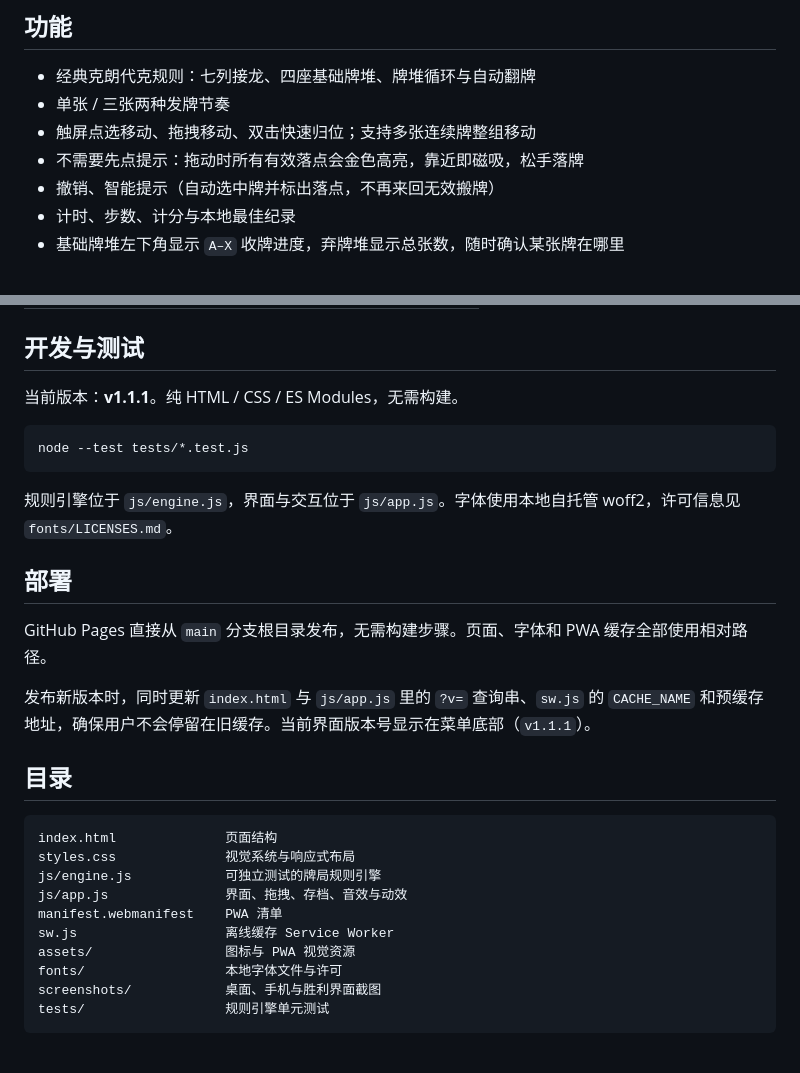
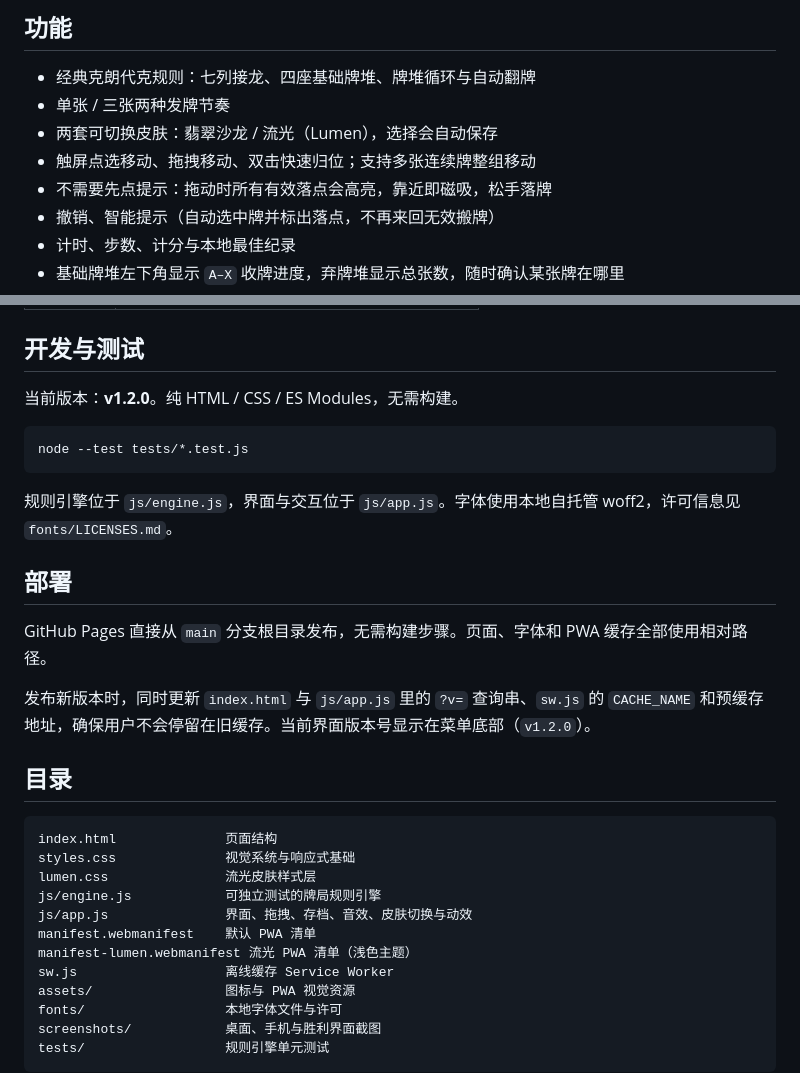
Before and after one commit to MICEKING2007/maison-pique-solitaire, a Markdown page: README.md, 2 parts joined by grey strips. Drawn GitHub-style; blank space fills up the shorter version.

````diff
--- a/README.md
+++ b/README.md
@@ -26,8 +36,9 @@ python3 -m http.server 8123
 
 - 经典克朗代克规则：七列接龙、四座基础牌堆、牌堆循环与自动翻牌
 - 单张 / 三张两种发牌节奏
+- 两套可切换皮肤：翡翠沙龙 / 流光（Lumen），选择会自动保存
 - 触屏点选移动、拖拽移动、双击快速归位；支持多张连续牌整组移动
-- 不需要先点提示：拖动时所有有效落点会金色高亮，靠近即磁吸，松手落牌
+- 不需要先点提示：拖动时所有有效落点会高亮，靠近即磁吸，松手落牌
 - 撤销、智能提示（自动选中牌并标出落点，不再来回无效搬牌）
 - 计时、步数、计分与本地最佳纪录
 - 基础牌堆左下角显示 `A–X` 收牌进度，弃牌堆显示总张数，随时确认某张牌在哪里
@@ -52,7 +63,7 @@ python3 -m http.server 8123
 
 ## 开发与测试
 
-当前版本：**v1.1.1**。纯 HTML / CSS / ES Modules，无需构建。
+当前版本：**v1.2.0**。纯 HTML / CSS / ES Modules，无需构建。
 
 ```bash
 node --test tests/*.test.js
@@ -64,16 +75,18 @@ node --test tests/*.test.js
 
 GitHub Pages 直接从 `main` 分支根目录发布，无需构建步骤。页面、字体和 PWA 缓存全部使用相对路径。
 
-发布新版本时，同时更新 `index.html` 与 `js/app.js` 里的 `?v=` 查询串、`sw.js` 的 `CACHE_NAME` 和预缓存地址，确保用户不会停留在旧缓存。当前界面版本号显示在菜单底部（`v1.1.1`）。
+发布新版本时，同时更新 `index.html` 与 `js/app.js` 里的 `?v=` 查询串、`sw.js` 的 `CACHE_NAME` 和预缓存地址，确保用户不会停留在旧缓存。当前界面版本号显示在菜单底部（`v1.2.0`）。
 
 ## 目录
 
 ```
 index.html              页面结构
-styles.css              视觉系统与响应式布局
+styles.css              视觉系统与响应式基础
+lumen.css               流光皮肤样式层
 js/engine.js            可独立测试的牌局规则引擎
-js/app.js               界面、拖拽、存档、音效与动效
-manifest.webmanifest    PWA 清单
+js/app.js               界面、拖拽、存档、音效、皮肤切换与动效
+manifest.webmanifest    默认 PWA 清单
+manifest-lumen.webmanifest 流光 PWA 清单（浅色主题）
 sw.js                   离线缓存 Service Worker
 assets/                 图标与 PWA 视觉资源
 fonts/                  本地字体文件与许可
````
Also changed, not shown: other parts of README.md (+10 -0 lines), fonts/LICENSES.md (+1 -1 lines), screenshots/lumen-desktop.png (added), screenshots/lumen-settings.png (added), 8 other files.
